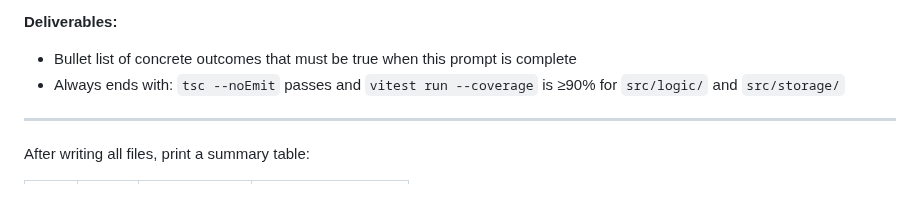
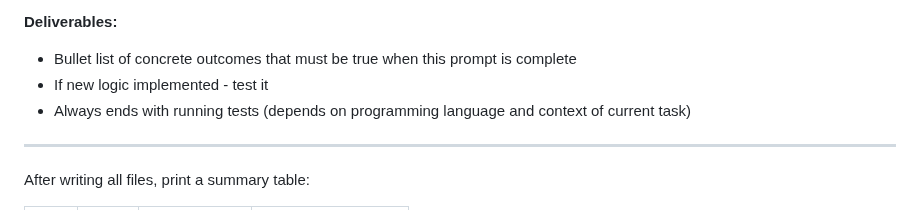
Before and after one commit to ShalomPrinz/fast-study, a Markdown page: .claude/commands/plan-tasks.md, the part around the change. Rendered like a GitHub page.

Commit message:
update plan-tasks command

```diff
--- a/.claude/commands/plan-tasks.md
+++ b/.claude/commands/plan-tasks.md
@@ -70,7 +70,8 @@ One sentence. The end state after this prompt is executed.
 
 **Deliverables:**
 - Bullet list of concrete outcomes that must be true when this prompt is complete
-- Always ends with: `tsc --noEmit` passes and `vitest run --coverage` is ≥90% for `src/logic/` and `src/storage/`
+- If new logic implemented - test it
+- Always ends with running tests (depends on programming language and context of current task)
 
 ---
 
```
